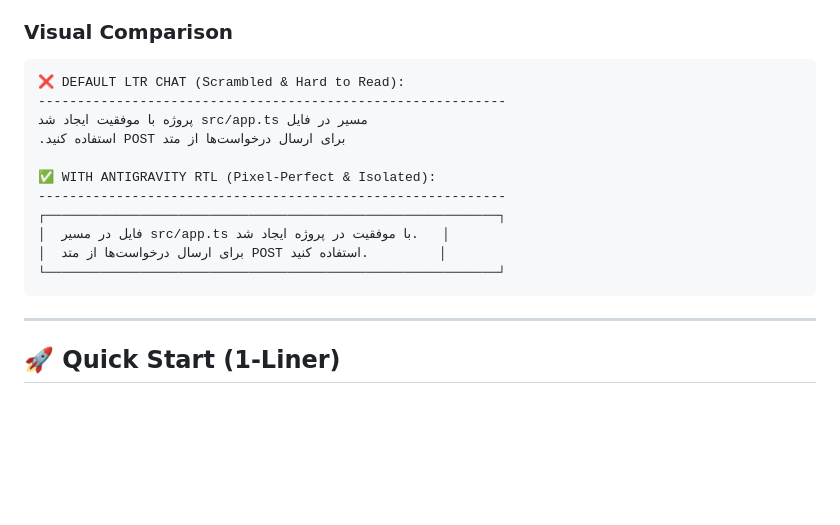
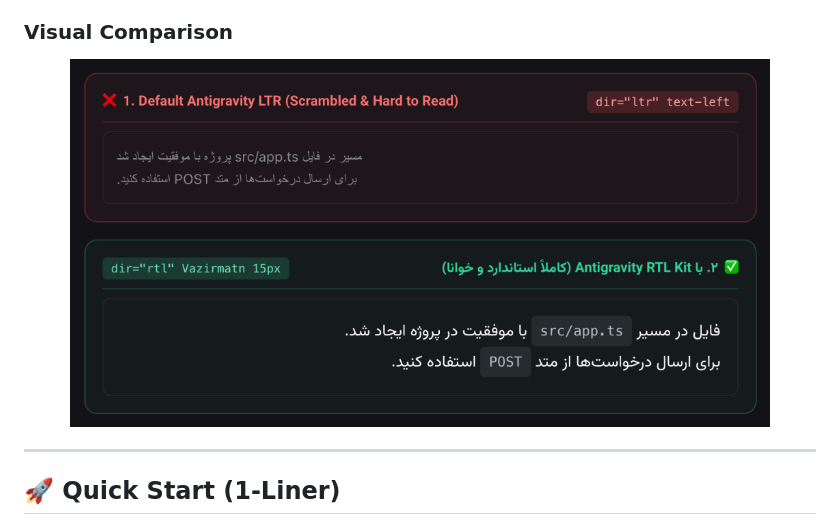
Before and after one commit to ahmadazimi/antigravity-rtl-kit, a Markdown page: README.md, the part around the change. Drawn GitHub-style; pictures changed too: docs/assets/comparison-dark.png (added); blank space fills up the shorter version.

Commit message:
docs: add adaptive dark/light comparison showcase images

````diff
--- a/README.md
+++ b/README.md
@@ -22,19 +22,13 @@ Google Antigravity and Gemini CLI environments render chat outputs inside a defa
 
 ### Visual Comparison
 
-```text
-❌ DEFAULT LTR CHAT (Scrambled & Hard to Read):
-------------------------------------------------------------
-پروژه با موفقیت ایجاد شد src/app.ts مسیر در فایل
-.استفاده کنید POST برای ارسال درخواست‌ها از متد
-
-✅ WITH ANTIGRAVITY RTL (Pixel-Perfect & Isolated):
-------------------------------------------------------------
-┌──────────────────────────────────────────────────────────┐
-│  فایل در مسیر src/app.ts با موفقیت در پروژه ایجاد شد.   │
-│  برای ارسال درخواست‌ها از متد POST استفاده کنید.         │
-└──────────────────────────────────────────────────────────┘
-```
+<p align="center">
+  <picture>
+    <source media="(prefers-color-scheme: dark)" srcset="docs/assets/comparison-dark.png">
+    <source media="(prefers-color-scheme: light)" srcset="docs/assets/comparison-light.png">
+    <img alt="Visual Comparison: Default LTR vs Antigravity RTL Kit" src="docs/assets/comparison-dark.png" width="700">
+  </picture>
+</p>
 
 ---
 
````
Also changed, not shown: docs/assets/comparison-light.png (added).
